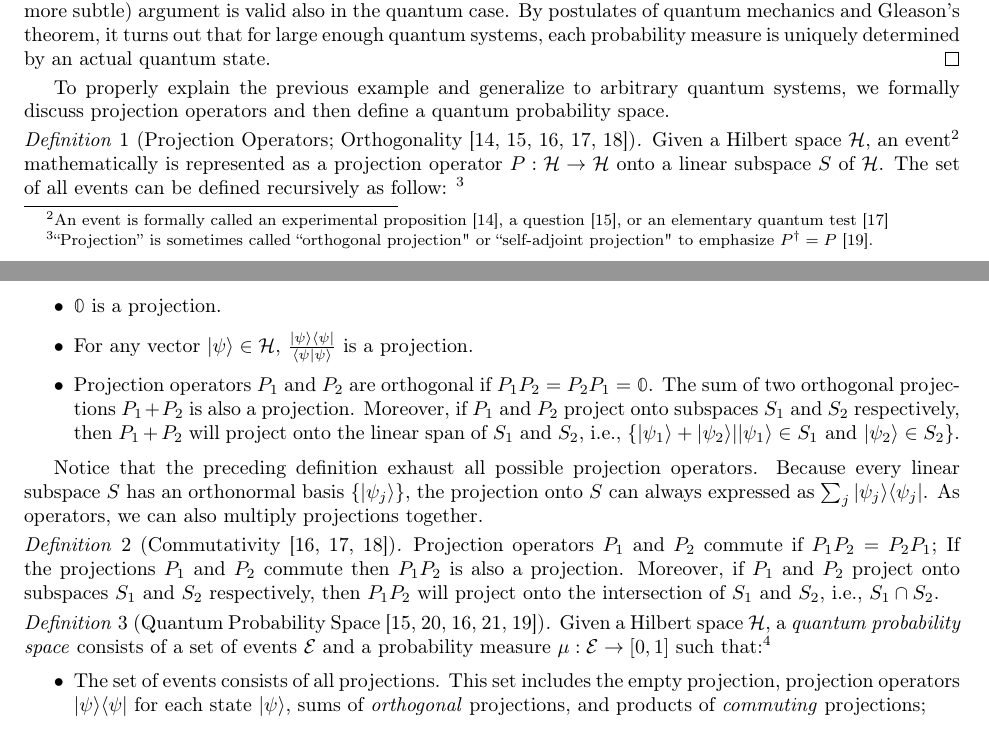
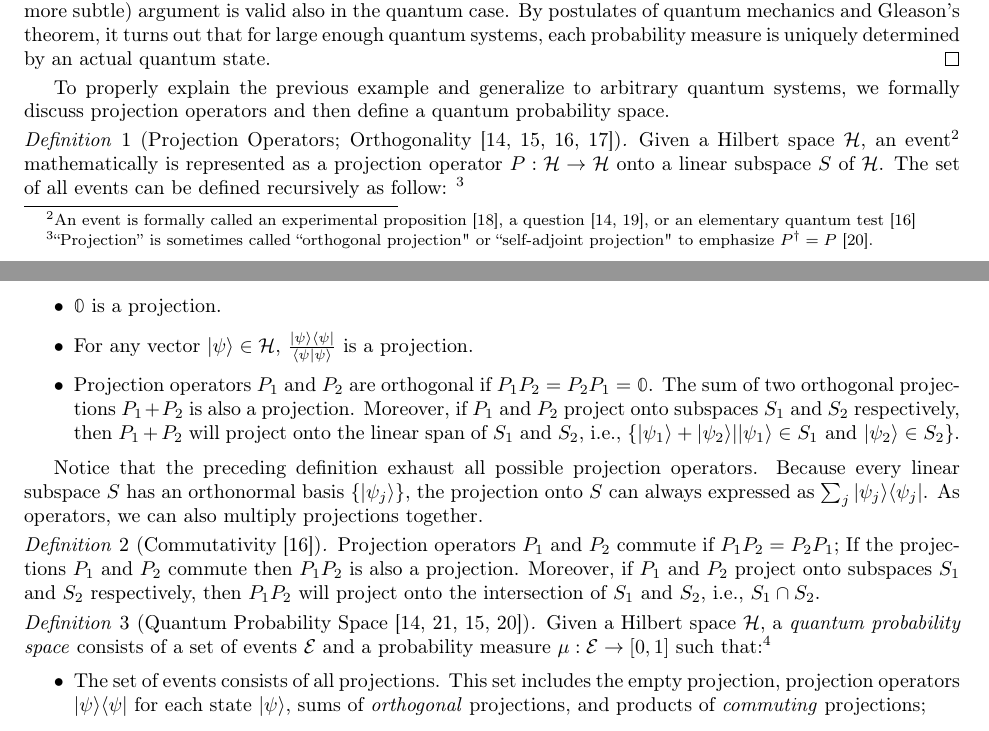
Before and after one commit to yuttai/Contextuality-and-Nonlocality-in-Discrete-Quantum-Theory, a LaTeX document (prob.tex): two parts of pages 4 and 5 of 8, joined at a grey line, cut so that both start at the same text. Compiled offline with pdfLaTeX.

Commit message:
prob.tex \section{Quantum Probability Spaces} verifying source...

```diff
--- a/prob.tex
+++ b/prob.tex
@@ -895,10 +895,10 @@ To properly explain the previous example and generalize to arbitrary
 quantum systems, we formally discuss projection operators and then
 define a quantum probability space.
 
-\begin{definition}[Projection Operators; Orthogonality~\cite{BirkhoffVonNeumann1936,10.2307/2308516,Redhead1987-REDINA,peres1995quantum,Swart2013}]
+\begin{definition}[Projection Operators; Orthogonality~\cite{10.2307/2308516,Redhead1987-REDINA,peres1995quantum,Swart2013}]
 Given a Hilbert space $\Hilb$, an event\footnote{An event is formally called an experimental proposition~\cite{BirkhoffVonNeumann1936},
-a question~\cite{10.2307/2308516}, or an elementary quantum test~\cite{peres1995quantum}} mathematically is represented as a projection operator
-$P:\Hilb\rightarrow\Hilb$ onto a linear subspace~$S$ of $\Hilb$. The set of all
+a question~\cite{10.2307/2308516,DBLP:journals/corr/abs-0910-2393}, or an
+elementary quantum test~\cite{peres1995quantum}} mathematically is represented as a projection operator $P:\Hilb\rightarrow\Hilb$ onto a linear subspace~$S$ of $\Hilb$. The set of all
 events can be defined recursively as follow:
 \footnote {``Projection'' is sometimes called
 ``orthogonal projection" or ``self-adjoint projection" to
@@ -921,7 +921,7 @@ Because every linear subspace~$S$ has an orthonormal basis~$\{\ket{\psi_j}\}$,
 the projection onto $S$ can always expressed as $\sum_j\proj{\psi_j}$.
 As operators, we can also multiply projections together.
 
-\begin{definition}[Commutativity~\cite{Redhead1987-REDINA,peres1995quantum,Swart2013}]
+\begin{definition}[Commutativity~\cite{peres1995quantum}]
 Projection operators $P_1$ and $P_2$ commute if $P_1P_2 =
   P_2P_1$;
 If the projections $P_1$ and $P_2$ commute then $P_1P_2$ is also
@@ -943,7 +943,7 @@ If the projections $P_1$ and $P_2$ commute then $P_1P_2$ is also
 %   Actually, they said $P_1 P_2 = P_2 P_1 = 0$, and the last $= 0$ is orthogonal.
 % }
 
-\begin{definition}[Quantum Probability Space~\cite{10.2307/2308516,gleason1957,Redhead1987-REDINA,DBLP:journals/corr/abs-0910-2393,Maassen2010}]
+\begin{definition}[Quantum Probability Space~\cite{10.2307/2308516,gleason1957,Redhead1987-REDINA,Maassen2010}]
   Given a Hilbert space $\Hilb$, a \emph{quantum probability space}
   consists of a set of events $\events$ and a probability measure
   $\mu : \events \rightarrow [0,1]$ such that:\footnote {It is
```
Also changed, not shown: prob.pdf, 1 other file.
